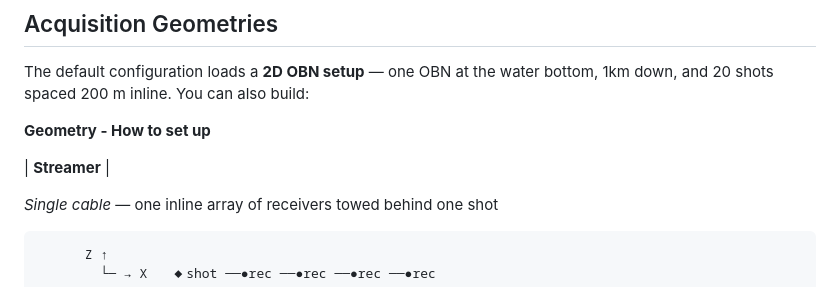
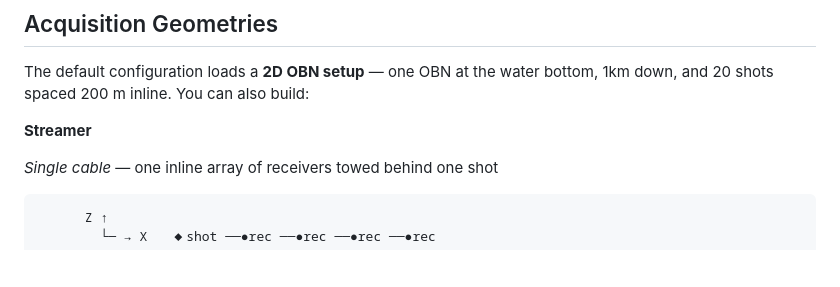
Before and after one commit to frasera00/SeismicApp, a Markdown page: README.md, the part around one of its changes. Drawn GitHub-style; blank space fills up the shorter version.

```diff
--- a/README.md
+++ b/README.md
@@ -28,9 +28,7 @@ Place shots and receivers in any 2D or 3D geometry and immediately see:
 
 The default configuration loads a **2D OBN setup** — one OBN at the water bottom, 1km down, and 20 shots spaced 200 m inline. You can also build:
 
-**Geometry - How to set up**
-
-| **Streamer** |
+**Streamer**
 
   *Single cable* — one inline array of receivers towed behind one shot
 
```
Also changed, not shown: other parts of README.md (+3 -1 lines).
